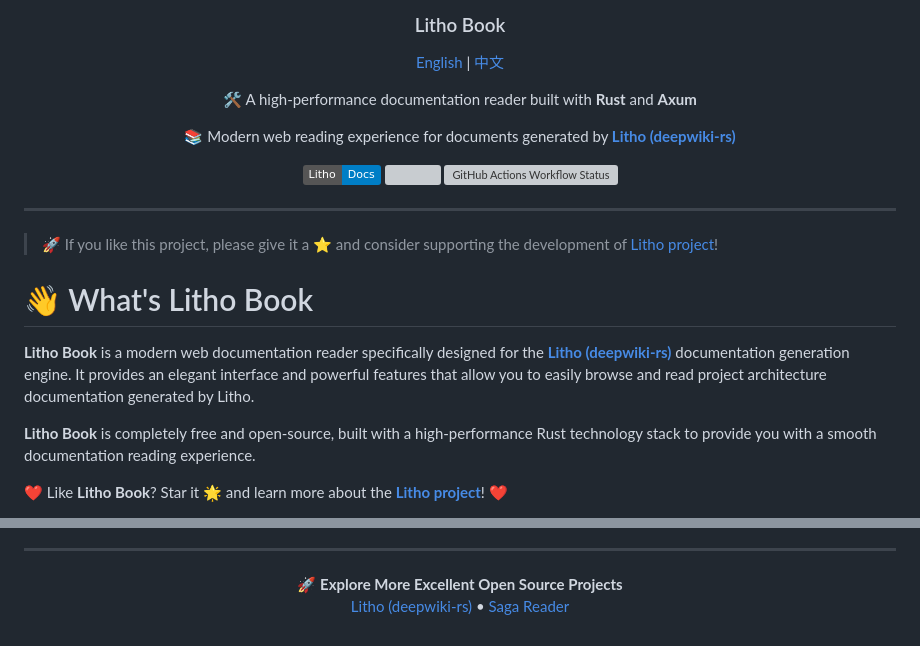
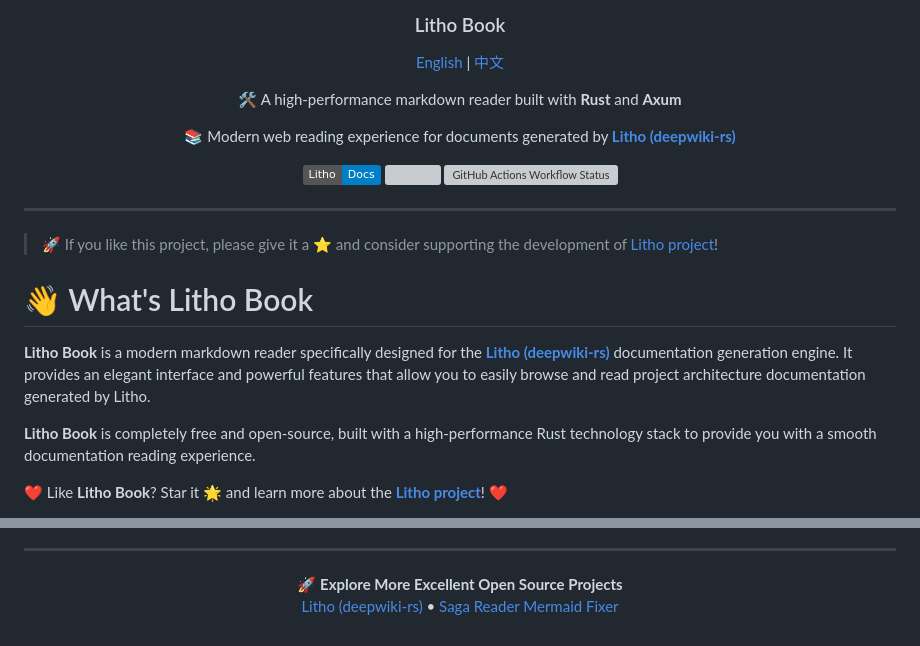
Before and after one commit to sopaco/litho-book, a Markdown page: README.md, 2 parts joined by grey strips. Drawn GitHub-style; badges without logos; grey boxes are pictures that could not be loaded.

Commit message:
Update project description and add related project link

```diff
--- a/README.md
+++ b/README.md
@@ -9,7 +9,7 @@
     <a href="./README_zh.md">中文</a>
 </p>
 
-<p align="center">🛠️ A high-performance documentation reader built with <strong>Rust</strong> and <strong>Axum</strong></p>
+<p align="center">🛠️ A high-performance markdown reader built with <strong>Rust</strong> and <strong>Axum</strong></p>
 <p align="center">📚 Modern web reading experience for documents generated by <strong><a href="https://github.com/sopaco/deepwiki-rs">Litho (deepwiki-rs)</a></strong></p>
 <p align="center">
   <a href="./docs/1、项目概述.md"><img src="https://img.shields.io/badge/Litho-Docs-blue" /></a>
@@ -22,7 +22,7 @@
 
 # 👋 What's Litho Book
 
-**Litho Book** is a modern web documentation reader specifically designed for the [**Litho (deepwiki-rs)**](https://github.com/sopaco/deepwiki-rs) documentation generation engine. It provides an elegant interface and powerful features that allow you to easily browse and read project architecture documentation generated by Litho.
+**Litho Book** is a modern markdown reader specifically designed for the [**Litho (deepwiki-rs)**](https://github.com/sopaco/deepwiki-rs) documentation generation engine. It provides an elegant interface and powerful features that allow you to easily browse and read project architecture documentation generated by Litho.
 
 **Litho Book** is completely free and open-source, built with a high-performance Rust technology stack to provide you with a smooth documentation reading experience.
 
@@ -383,4 +383,5 @@ We welcome all forms of contributions! Report bugs or submit feature requests th
   <strong>🚀 Explore More Excellent Open Source Projects</strong><br>
   <a href="https://github.com/sopaco/deepwiki-rs">Litho (deepwiki-rs)</a> •
   <a href="https://github.com/sopaco/saga-reader">Saga Reader</a>
+  <a href="https://github.com/sopaco/mermaid-fixer">Mermaid Fixer</a>
 </p>
```
Also changed, not shown: README_zh.md (+1 -0 lines).
